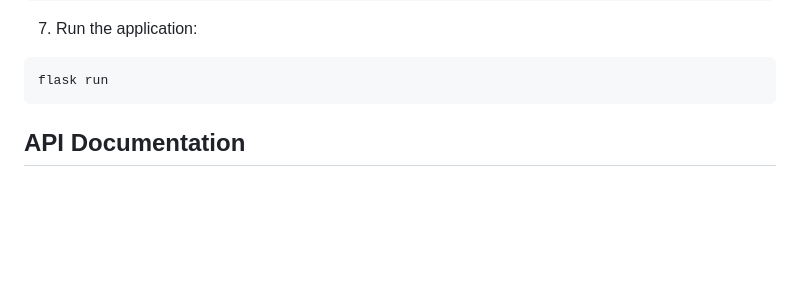
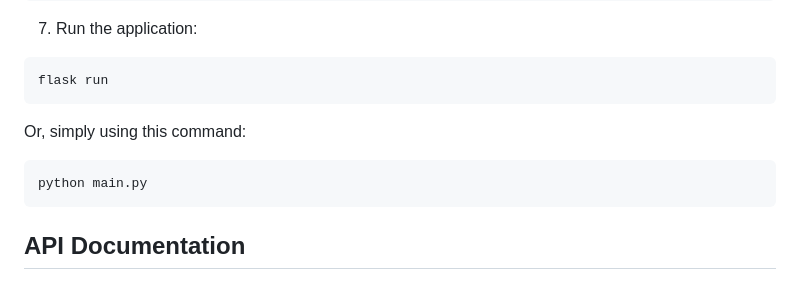
Before and after one commit to AmreshSharma01/calgary_transit_companion, a Markdown page: README.md, the part around one of its changes. Rendered like a GitHub page; blank space fills up the shorter version.

````diff
--- a/README.md
+++ b/README.md
@@ -63,6 +74,10 @@ flask db upgrade
 7. Run the application:
 ```
 flask run
+```
+Or, simply using this command:
+```
+python main.py
 ```
 
 ## API Documentation
````
Also changed, not shown: other parts of README.md (+11 -0 lines).
